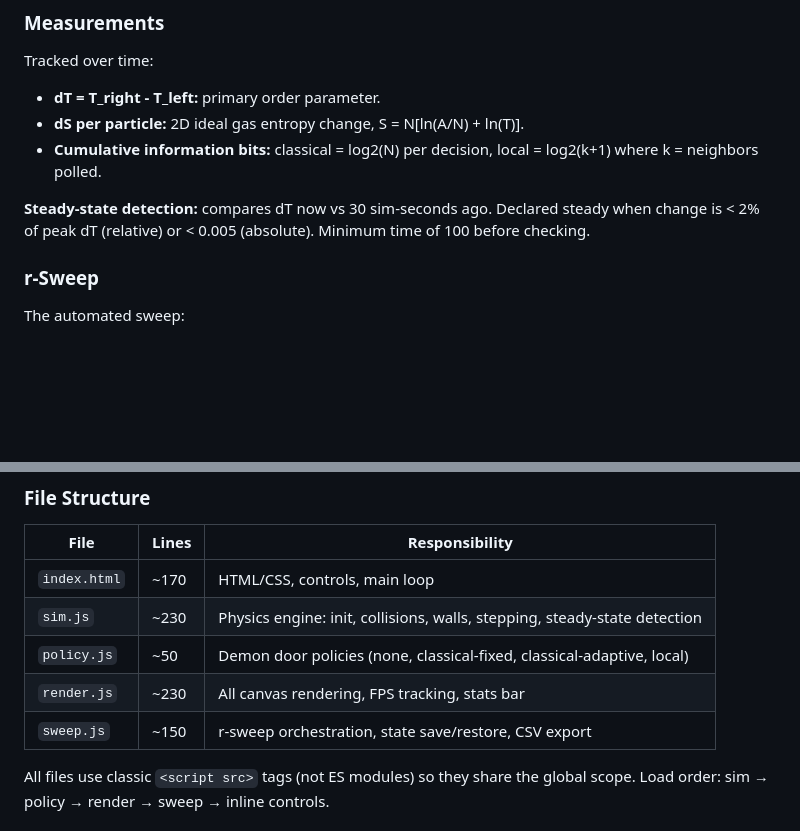
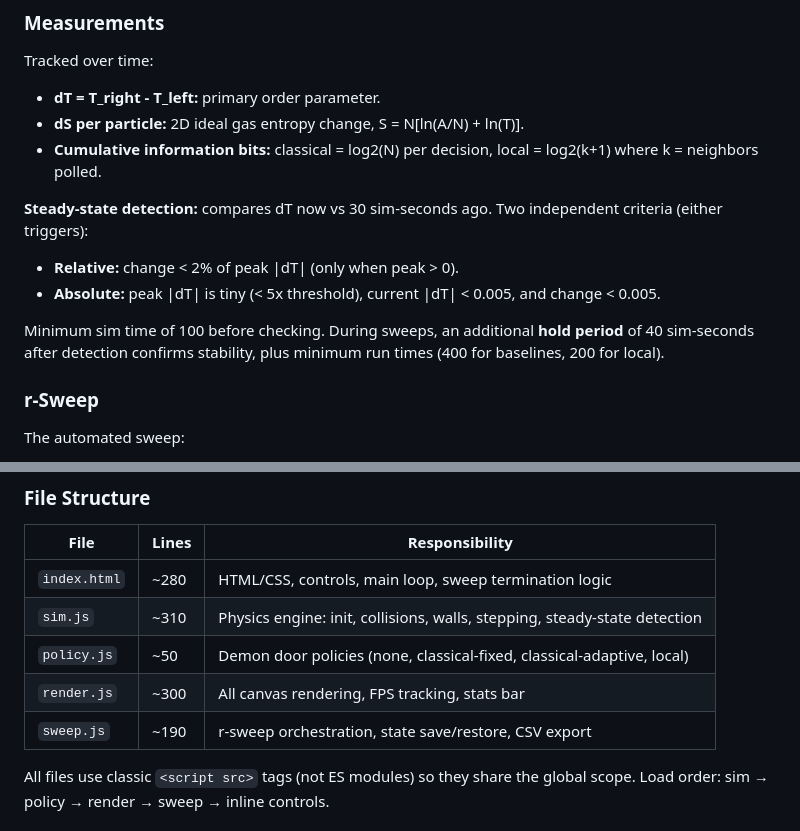
Before and after one commit to Payam-Mousavi/box_of_gas, a Markdown page: README.md, 2 parts joined by grey strips. Drawn GitHub-style; blank space fills up the shorter version.

Commit message:
Update README with tighter steady-state detection and current file structure

```diff
--- a/README.md
+++ b/README.md
@@ -93,7 +93,12 @@ Tracked over time:
 - **dS per particle:** 2D ideal gas entropy change, S = N[ln(A/N) + ln(T)].
 - **Cumulative information bits:** classical = log2(N) per decision, local = log2(k+1) where k = neighbors polled.
 
-**Steady-state detection:** compares dT now vs 30 sim-seconds ago. Declared steady when change is < 2% of peak dT (relative) or < 0.005 (absolute). Minimum time of 100 before checking.
+**Steady-state detection:** compares dT now vs 30 sim-seconds ago. Two independent criteria (either triggers):
+
+- **Relative:** change < 2% of peak |dT| (only when peak > 0).
+- **Absolute:** peak |dT| is tiny (< 5x threshold), current |dT| < 0.005, and change < 0.005.
+
+Minimum sim time of 100 before checking. During sweeps, an additional **hold period** of 40 sim-seconds after detection confirms stability, plus minimum run times (400 for baselines, 200 for local).
 
 ### r-Sweep
 
@@ -117,11 +122,11 @@ All runs share identical initial conditions, so differences are purely due to th
 
 | File | Lines | Responsibility |
 |------|-------|----------------|
-| `index.html` | ~170 | HTML/CSS, controls, main loop |
-| `sim.js` | ~230 | Physics engine: init, collisions, walls, stepping, steady-state detection |
+| `index.html` | ~280 | HTML/CSS, controls, main loop, sweep termination logic |
+| `sim.js` | ~310 | Physics engine: init, collisions, walls, stepping, steady-state detection |
 | `policy.js` | ~50 | Demon door policies (none, classical-fixed, classical-adaptive, local) |
-| `render.js` | ~230 | All canvas rendering, FPS tracking, stats bar |
-| `sweep.js` | ~150 | r-sweep orchestration, state save/restore, CSV export |
+| `render.js` | ~300 | All canvas rendering, FPS tracking, stats bar |
+| `sweep.js` | ~190 | r-sweep orchestration, state save/restore, CSV export |
 
 All files use classic `<script src>` tags (not ES modules) so they share the global scope. Load order: sim → policy → render → sweep → inline controls.
 
```
